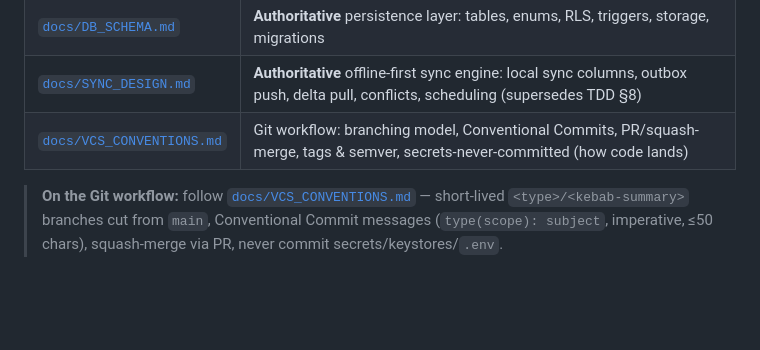
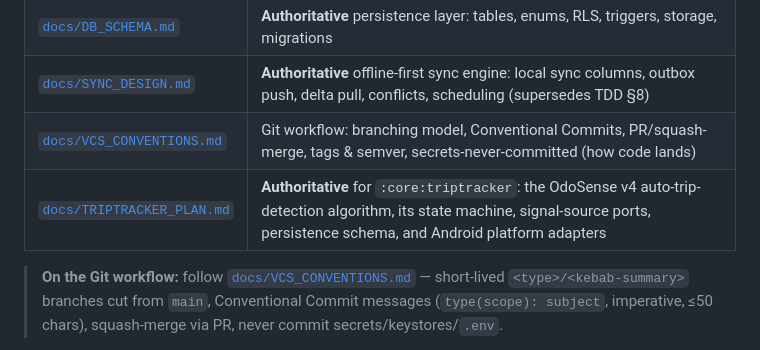
Before and after one commit to Aumaidkh/Odo-Mobile, a Markdown page: CLAUDE.md, the part around the change. Rendered like a GitHub page; blank space fills up the shorter version.

Commit message:
chore:update CLAUDE.md

```diff
--- a/CLAUDE.md
+++ b/CLAUDE.md
@@ -45,6 +45,7 @@ The sequenced build plan, milestones (M0→M6→LAUNCH), and exit criteria live
 | [`docs/DB_SCHEMA.md`](docs/DB_SCHEMA.md) | **Authoritative** persistence layer: tables, enums, RLS, triggers, storage, migrations |
 | [`docs/SYNC_DESIGN.md`](docs/SYNC_DESIGN.md) | **Authoritative** offline-first sync engine: local sync columns, outbox push, delta pull, conflicts, scheduling (supersedes TDD §8) |
 | [`docs/VCS_CONVENTIONS.md`](docs/VCS_CONVENTIONS.md) | Git workflow: branching model, Conventional Commits, PR/squash-merge, tags & semver, secrets-never-committed (how code lands) |
+| [`docs/TRIPTRACKER_PLAN.md`](docs/TRIPTRACKER_PLAN.md) | **Authoritative** for `:core:triptracker`: the OdoSense v4 auto-trip-detection algorithm, its state machine, signal-source ports, persistence schema, and Android platform adapters |
 
 > **On the Git workflow:** follow [`docs/VCS_CONVENTIONS.md`](docs/VCS_CONVENTIONS.md) — short-lived `<type>/<kebab-summary>` branches cut from `main`, Conventional Commit messages (`type(scope): subject`, imperative, ≤50 chars), squash-merge via PR, never commit secrets/keystores/`.env`.
 
```
